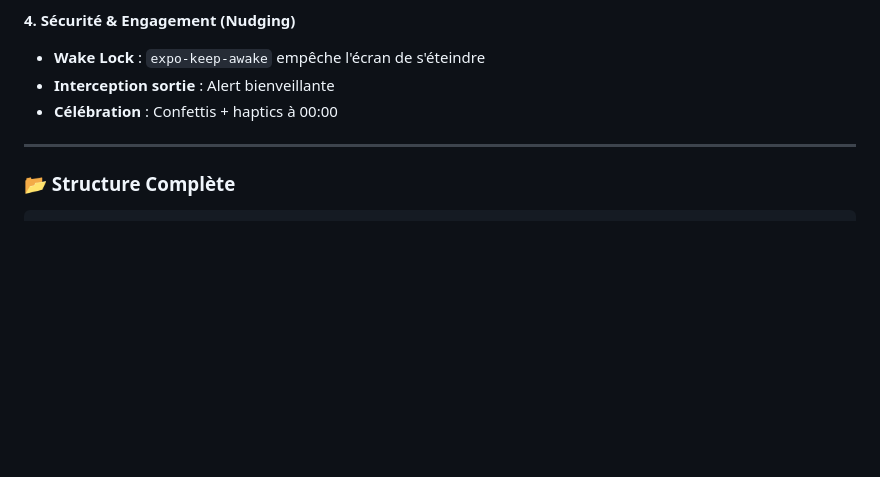
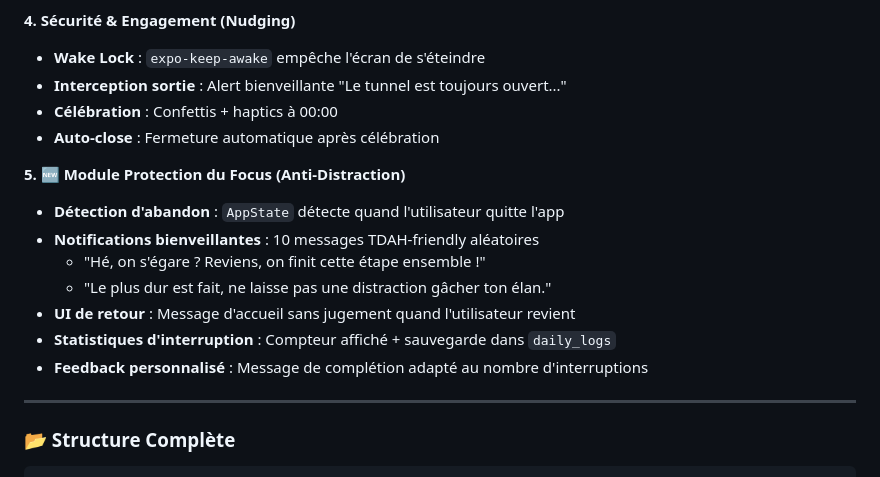
Before and after one commit to valentinjulien/Application-TDAH, a Markdown page: memory/PRD.md, the part around the change. GitHub-like rendering; blank space fills up the shorter version.

Commit message:
auto-commit for 1eba16c5-abd7-4c97-84c4-34980ed1d824

```diff
--- a/memory/PRD.md
+++ b/memory/PRD.md
@@ -110,8 +110,18 @@ Un sanctuaire numérique bienveillant qui protège l'attention des personnes TDA
 
 **4. Sécurité & Engagement (Nudging)**
 - **Wake Lock** : `expo-keep-awake` empêche l'écran de s'éteindre
-- **Interception sortie** : Alert bienveillante
+- **Interception sortie** : Alert bienveillante "Le tunnel est toujours ouvert..."
 - **Célébration** : Confettis + haptics à 00:00
+- **Auto-close** : Fermeture automatique après célébration
+
+**5. 🆕 Module Protection du Focus (Anti-Distraction)**
+- **Détection d'abandon** : `AppState` détecte quand l'utilisateur quitte l'app
+- **Notifications bienveillantes** : 10 messages TDAH-friendly aléatoires
+  - "Hé, on s'égare ? Reviens, on finit cette étape ensemble !"
+  - "Le plus dur est fait, ne laisse pas une distraction gâcher ton élan."
+- **UI de retour** : Message d'accueil sans jugement quand l'utilisateur revient
+- **Statistiques d'interruption** : Compteur affiché + sauvegarde dans `daily_logs`
+- **Feedback personnalisé** : Message de complétion adapté au nombre d'interruptions
 
 ---
 
```
